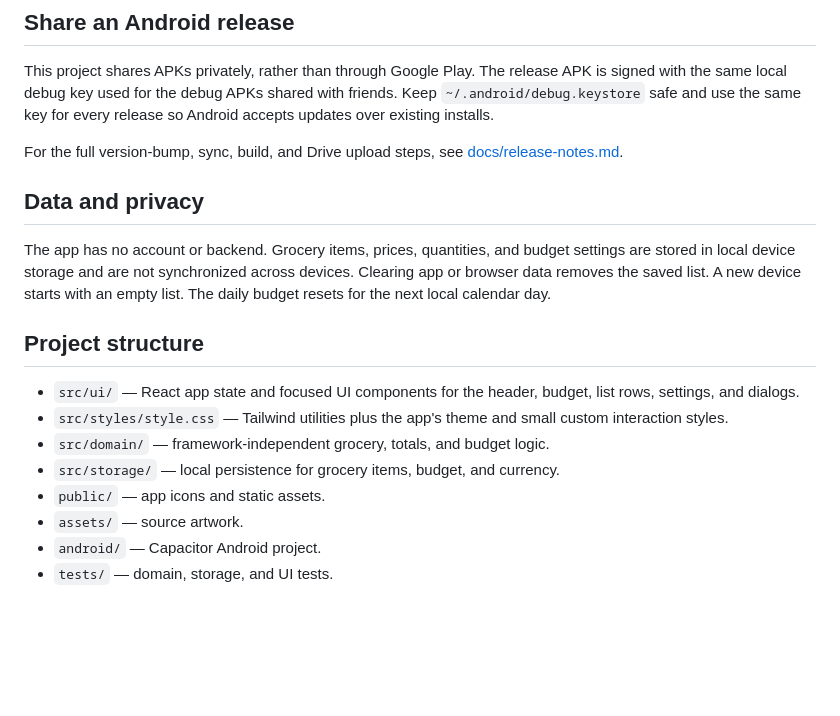
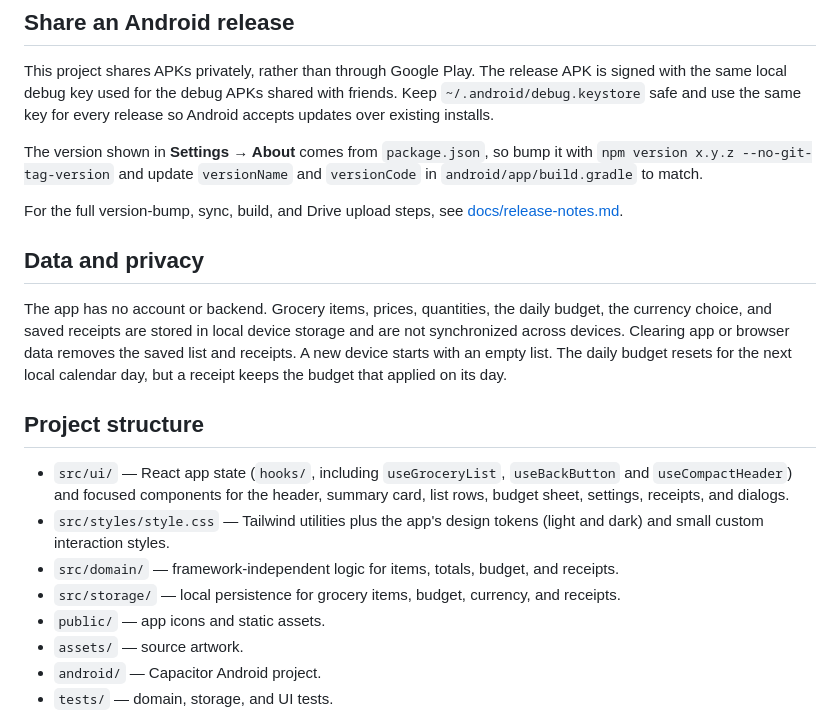
Before and after one commit to JohnlyndelCastillo/grocery-android-app, a Markdown page: README.md, the part around one of its changes. GitHub-like rendering; blank space fills up the shorter version.

```diff
--- a/README.md
+++ b/README.md
@@ -63,18 +68,20 @@ The debug APK is created in `android/app/build/outputs/apk/debug/`.
 
 This project shares APKs privately, rather than through Google Play. The release APK is signed with the same local debug key used for the debug APKs shared with friends. Keep `~/.android/debug.keystore` safe and use the same key for every release so Android accepts updates over existing installs.
 
+The version shown in **Settings → About** comes from `package.json`, so bump it with `npm version x.y.z --no-git-tag-version` and update `versionName` and `versionCode` in `android/app/build.gradle` to match.
+
 For the full version-bump, sync, build, and Drive upload steps, see [docs/release-notes.md](docs/release-notes.md).
 
 ## Data and privacy
 
-The app has no account or backend. Grocery items, prices, quantities, and budget settings are stored in local device storage and are not synchronized across devices. Clearing app or browser data removes the saved list. A new device starts with an empty list. The daily budget resets for the next local calendar day.
+The app has no account or backend. Grocery items, prices, quantities, the daily budget, the currency choice, and saved receipts are stored in local device storage and are not synchronized across devices. Clearing app or browser data removes the saved list and receipts. A new device starts with an empty list. The daily budget resets for the next local calendar day, but a receipt keeps the budget that applied on its day.
 
 ## Project structure
 
-- `src/ui/` — React app state and focused UI components for the header, budget, list rows, settings, and dialogs.
-- `src/styles/style.css` — Tailwind utilities plus the app's theme and small custom interaction styles.
-- `src/domain/` — framework-independent grocery, totals, and budget logic.
-- `src/storage/` — local persistence for grocery items, budget, and currency.
+- `src/ui/` — React app state (`hooks/`, including `useGroceryList`, `useBackButton` and `useCompactHeader`) and focused components for the header, summary card, list rows, budget sheet, settings, receipts, and dialogs.
+- `src/styles/style.css` — Tailwind utilities plus the app's design tokens (light and dark) and small custom interaction styles.
+- `src/domain/` — framework-independent logic for items, totals, budget, and receipts.
+- `src/storage/` — local persistence for grocery items, budget, currency, and receipts.
 - `public/` — app icons and static assets.
 - `assets/` — source artwork.
 - `android/` — Capacitor Android project.
```
Also changed, not shown: other parts of README.md (+14 -9 lines), docs/images/grocery-app-v2.jpeg (added), docs/images/grocery-list.png (deleted), 1 other file.
